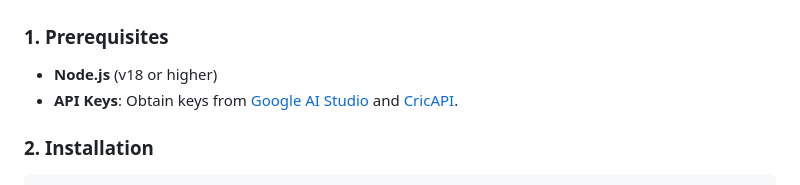
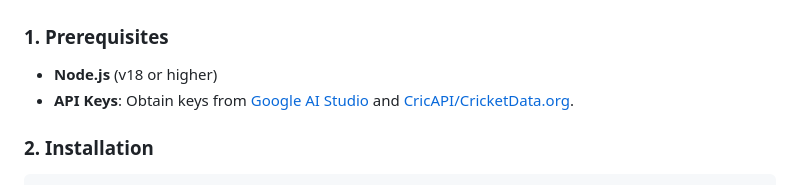
Before and after one commit to rahulsemwal/ai-cricket-broadcast, a Markdown page: Readme.md, the part around the change. Rendered like a GitHub page.

Commit message:
docs: update API provider reference in README from CricAPI to CricketData.org

````diff
--- a/Readme.md
+++ b/Readme.md
@@ -70,7 +70,7 @@ The application is highly configurable via the `server/.env` file.
 
 ### 1. Prerequisites
 - **Node.js** (v18 or higher)
-- **API Keys**: Obtain keys from [Google AI Studio](https://aistudio.google.com/) and [CricAPI](https://www.cricapi.com/).
+- **API Keys**: Obtain keys from [Google AI Studio](https://aistudio.google.com/) and [CricAPI/CricketData.org](https://www.CricketData.org/).
 
 ### 2. Installation
 ```bash
````
